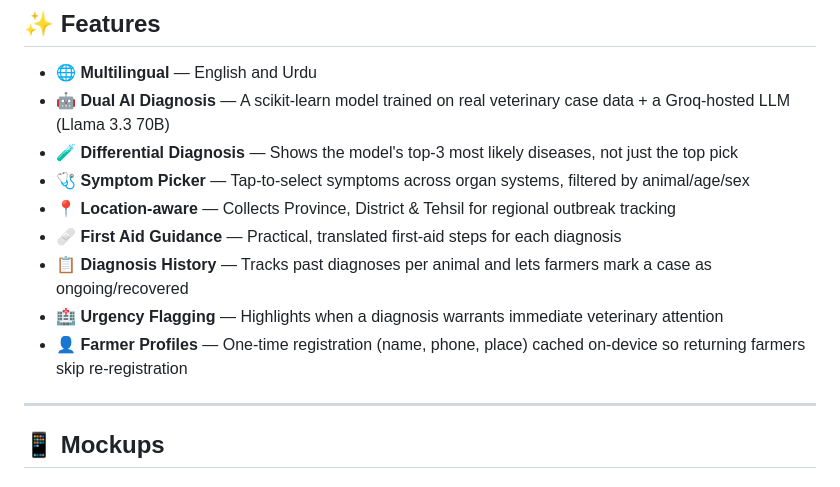
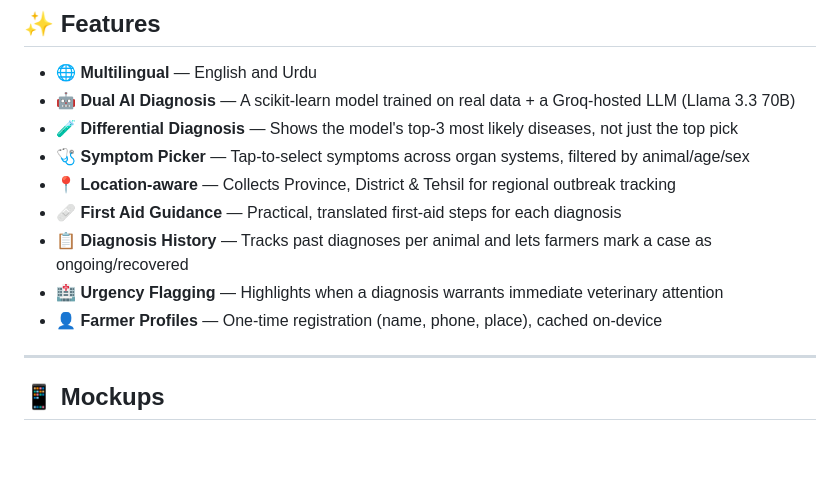
Before and after one commit to areesha900/Mera_maweshi, a Markdown page: README.md, the part around the change. GitHub-like rendering; blank space fills up the shorter version.

Commit message:
Clarify features in README.md
Updated the description of the Dual AI Diagnosis and Farmer Profiles features for clarity.

```diff
--- a/README.md
+++ b/README.md
@@ -10,14 +10,14 @@ Mera Maweshi lets a farmer describe their animal's symptoms in **Urdu or English
 ## ✨ Features
 
 - 🌐 **Multilingual** — English and Urdu
-- 🤖 **Dual AI Diagnosis** — A scikit-learn model trained on real veterinary case data + a Groq-hosted LLM (Llama 3.3 70B)
+- 🤖 **Dual AI Diagnosis** — A scikit-learn model trained on real data + a Groq-hosted LLM (Llama 3.3 70B)
 - 🧪 **Differential Diagnosis** — Shows the model's top-3 most likely diseases, not just the top pick
 - 🩺 **Symptom Picker** — Tap-to-select symptoms across organ systems, filtered by animal/age/sex
 - 📍 **Location-aware** — Collects Province, District & Tehsil for regional outbreak tracking
 - 🩹 **First Aid Guidance** — Practical, translated first-aid steps for each diagnosis
 - 📋 **Diagnosis History** — Tracks past diagnoses per animal and lets farmers mark a case as ongoing/recovered
 - 🏥 **Urgency Flagging** — Highlights when a diagnosis warrants immediate veterinary attention
-- 👤 **Farmer Profiles** — One-time registration (name, phone, place) cached on-device so returning farmers skip re-registration
+- 👤 **Farmer Profiles** — One-time registration (name, phone, place), cached on-device
 
 ---
 
```
